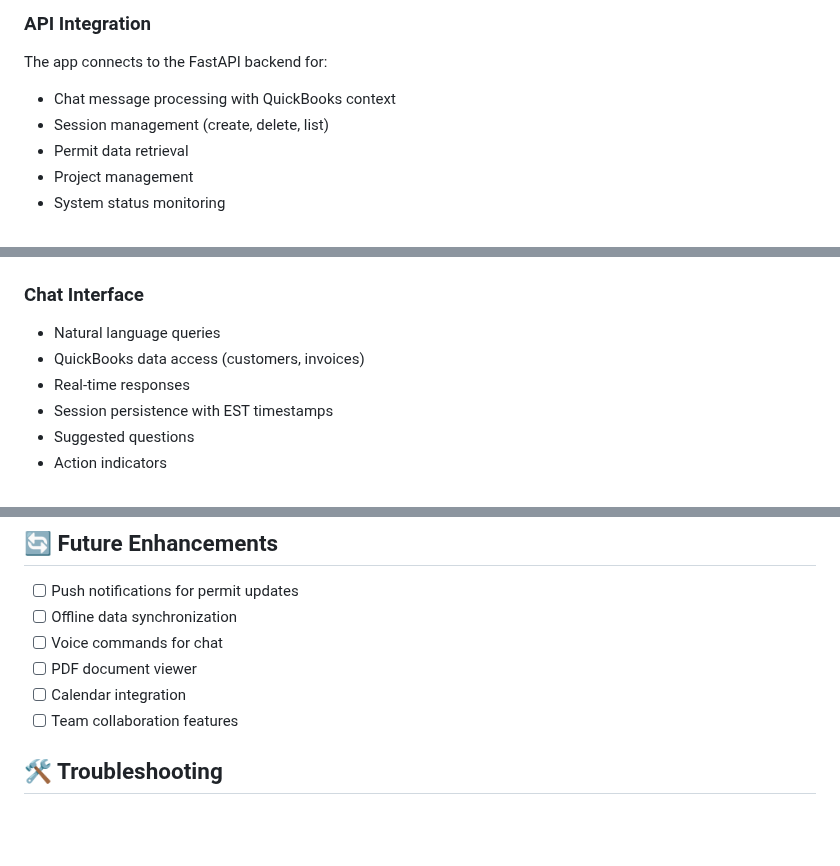
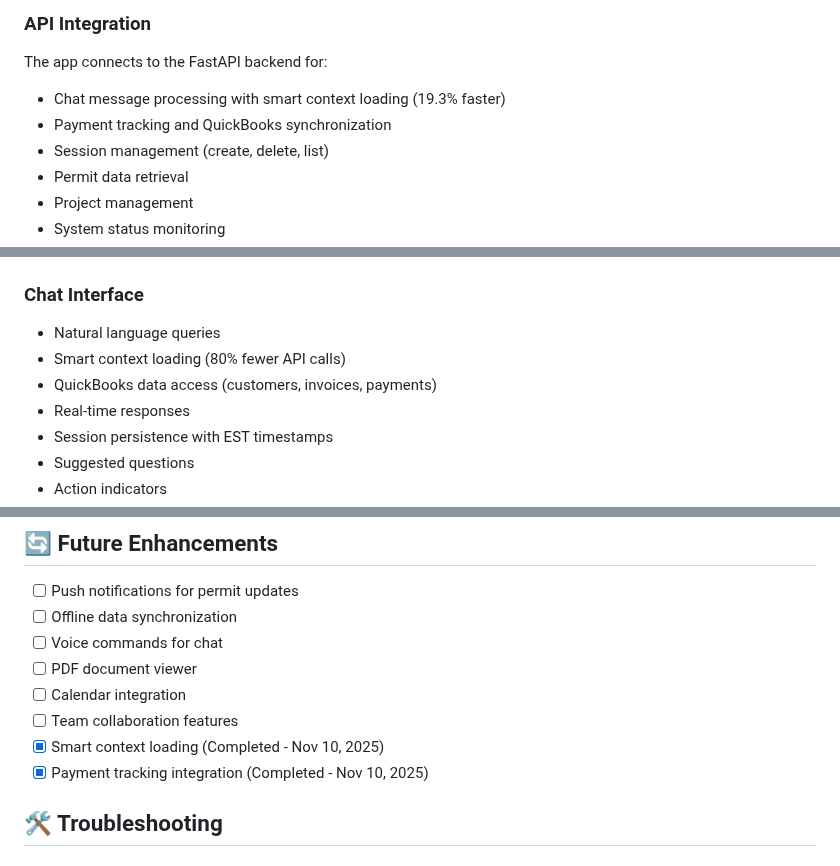
Before and after one commit to GarayInvestments/HouseRenoAI, a Markdown page: frontend/README.md, 3 parts joined by grey strips. GitHub-like rendering; blank space fills up the shorter version.

Commit message:
Docs: Update frontend README with Nov 10 achievements
Updates to frontend/README.md:
- Updated timestamp: November 10, 2025
- Added smart context loading (19.3% faster, 80% fewer API calls)
- Added payment tracking and QB synchronization
- Updated API integration section with new features
- Added performance improvements note
- Marked completed enhancements (context loading, payment tracking)

All project READMEs now current with Nov 10 achievements (4/4):
✅ README.md (root)
✅ docs/README.md
✅ docs/metrics/baseline/README.md
✅ frontend/README.md

```diff
--- a/frontend/README.md
+++ b/frontend/README.md
@@ -92,7 +92,8 @@ npm run preview
 ### API Integration
 
 The app connects to the FastAPI backend for:
-- Chat message processing with QuickBooks context
+- Chat message processing with smart context loading (19.3% faster)
+- Payment tracking and QuickBooks synchronization
 - Session management (create, delete, list)
 - Permit data retrieval
 - Project management
@@ -120,7 +121,8 @@ src/
 
 ### Chat Interface
 - Natural language queries
-- QuickBooks data access (customers, invoices)
+- Smart context loading (80% fewer API calls)
+- QuickBooks data access (customers, invoices, payments)
 - Real-time responses
 - Session persistence with EST timestamps
 - Suggested questions
@@ -205,6 +209,8 @@ npm run lint         # Run ESLint
 - [ ] PDF document viewer
 - [ ] Calendar integration
 - [ ] Team collaboration features
+- [x] Smart context loading (Completed - Nov 10, 2025)
+- [x] Payment tracking integration (Completed - Nov 10, 2025)
 
 ## 🛠️ Troubleshooting
 
```
Also changed, not shown: other parts of frontend/README.md (+3 -1 lines).
